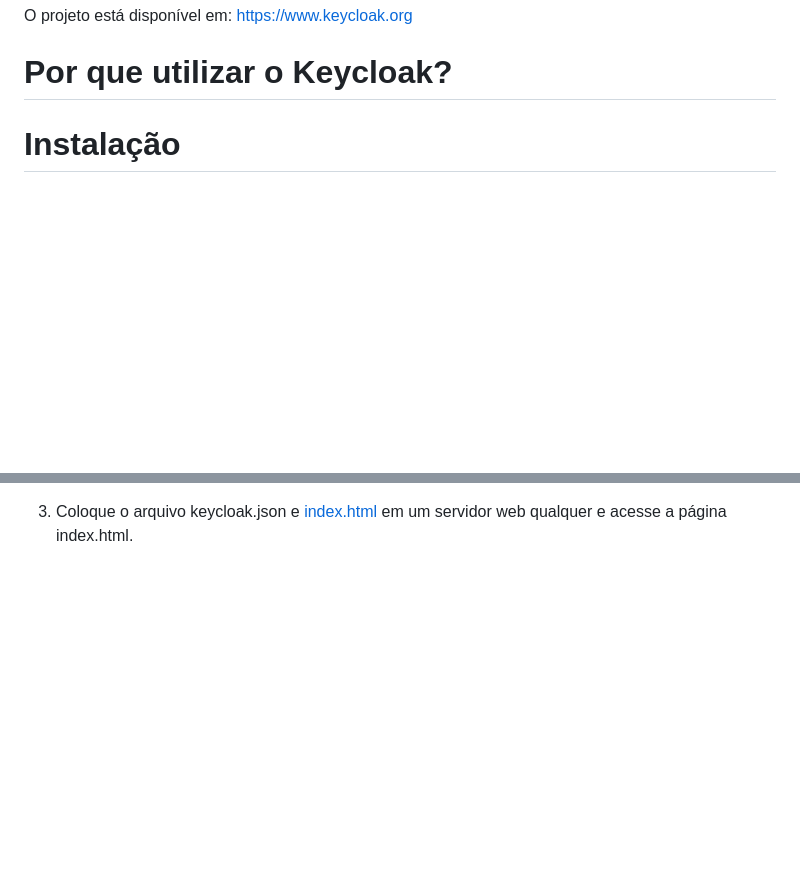
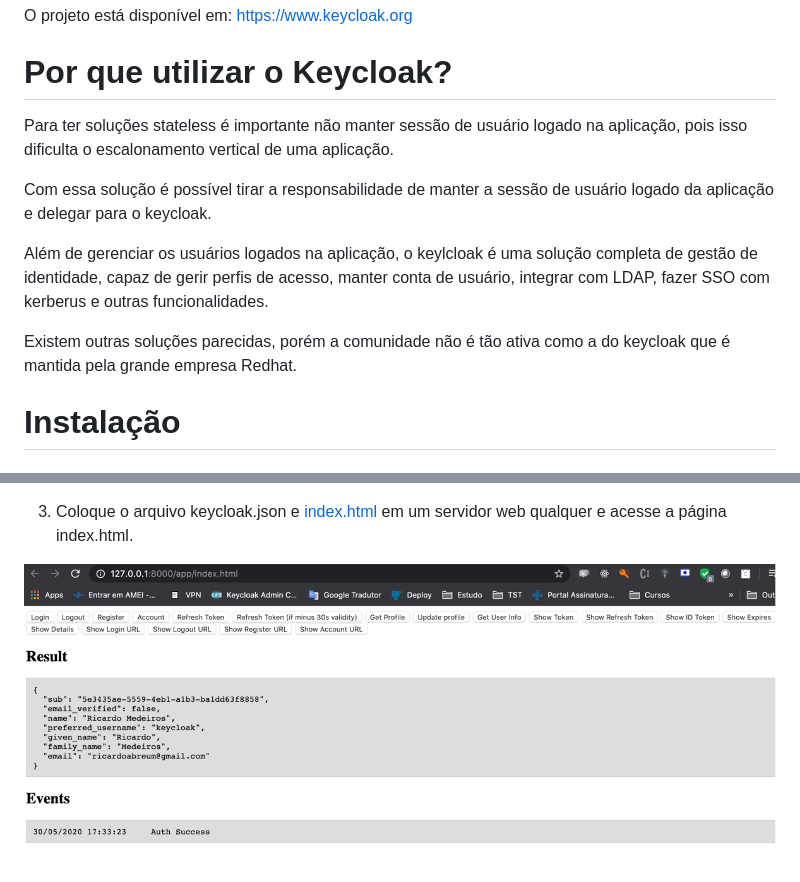
Before and after one commit to ricardoamedeiros/keycloak-doc, a Markdown page: README.md, 2 parts joined by grey strips. Rendered like a GitHub page; pictures changed too: imagens/app.png (added); blank space fills up the shorter version.

```diff
--- a/README.md
+++ b/README.md
@@ -8,6 +8,13 @@ O projeto está disponível em: https://www.keycloak.org
 
 # Por que utilizar o Keycloak?
 
+Para ter soluções stateless é importante não manter sessão de usuário logado na aplicação, pois isso dificulta o escalonamento vertical de uma aplicação.
+
+Com essa solução é possível tirar a responsabilidade de manter a sessão de usuário logado da aplicação e delegar para o keycloak.
+
+Além de gerenciar os usuários logados na aplicação, o keylcloak é uma solução completa de gestão de identidade, capaz de gerir perfis de acesso, manter conta de usuário, integrar com LDAP, fazer SSO com kerberus e outras funcionalidades.
+
+Existem outras soluções parecidas, porém a comunidade não é tão ativa como a do keycloak que é mantida pela grande empresa Redhat.
 
 
 # Instalação
@@ -83 +103,3 @@ Abordaremos a integração com o keycloak.js que leva 3 minutos. Segue os passos
 3. Coloque o arquivo keycloak.json e [index.html](app/index.html) em um servidor web qualquer e acesse a página index.html.
+
+![Instalação](imagens/app.png)
```
Also changed, not shown: other parts of README.md (+13 -0 lines), imagens/client.png (added), imagens/instalacao.png (added), 3 other files.
